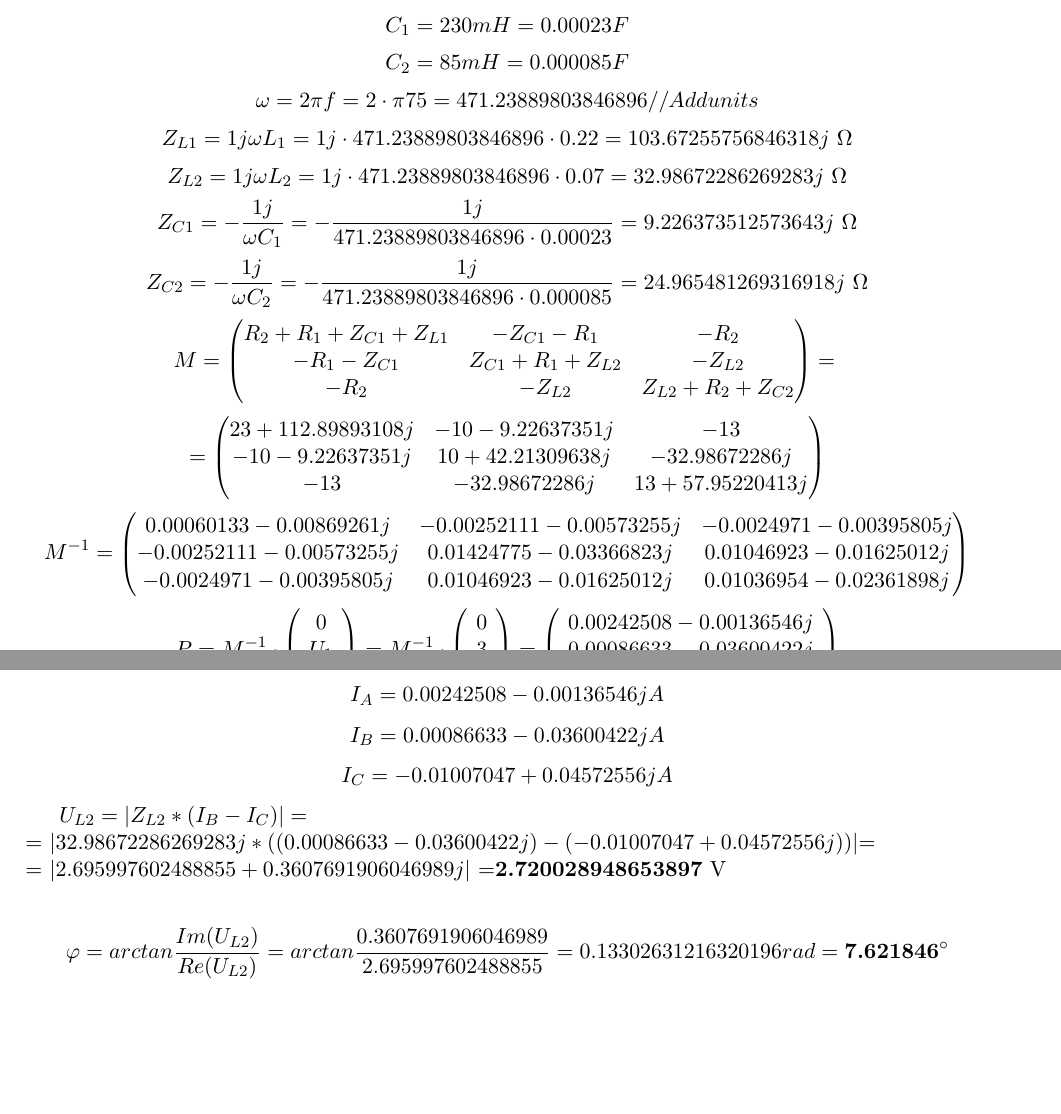
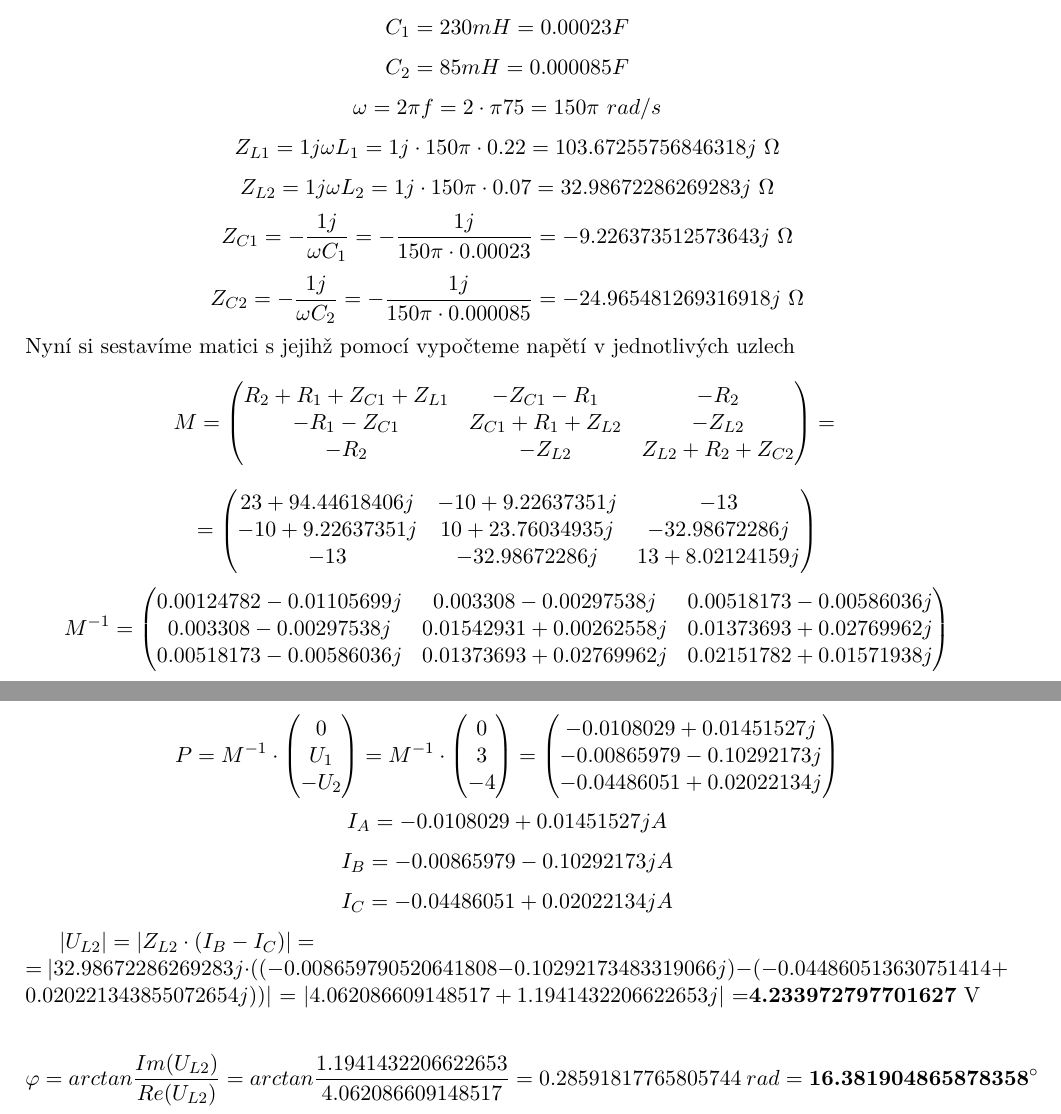
Before and after one commit to MartinNav/iel_proj, a LaTeX document (final/00-projekt.tex, which reads final/04-pr4.tex): two parts of pages 8 and 9 of 12, joined at a grey line, cut so that both start at the same text, the shorter picture padded with empty space. Compiled offline with pdfLaTeX.

Commit message:
All calculations are done

```diff
--- a/final/04-pr4.tex
+++ b/final/04-pr4.tex
@@ -18,28 +18,29 @@ Nejprve si převedeme hodnoty na zakladní jednotky\\
 \[
   \omega = 2\pi f
   = 2 \cdot \pi 75
-  = 471.23889803846896 // Add units
+  = 150\pi \ rad/s
 \]
 \[
   Z_{L1} = 1j \omega L_1
-  = 1j \cdot 471.23889803846896 \cdot 0.22
+  = 1j \cdot 150\pi \cdot 0.22
   = 103.67255756846318j\ \Omega
 \]
 \[
   Z_{L2} = 1j \omega L_2
-  = 1j \cdot 471.23889803846896 \cdot 0.07
+  = 1j \cdot 150\pi \cdot 0.07
   = 32.98672286269283j \ \Omega
 \]
 \[
   Z_{C1} = -\displaystyle\frac{1j}{\omega C_1}
-  = - \displaystyle\frac{1j}{471.23889803846896 \cdot 0.00023}
-  = 9.226373512573643j\ \Omega
+  = - \displaystyle\frac{1j}{150\pi \cdot 0.00023}
+  = - 9.226373512573643j\ \Omega
 \]
 \[
   Z_{C2} = -\displaystyle\frac{1j}{\omega C_2}
-  = - \displaystyle\frac{1j}{471.23889803846896 \cdot 0.000085}
-  = 24.965481269316918j\ \Omega
+  = - \displaystyle\frac{1j}{150\pi \cdot 0.000085}
+  = - 24.965481269316918j\ \Omega
 \]
+Nyní si sestavíme matici s jejihž pomocí vypočteme napětí v jednotlivých uzlech
 \[
   M =
   \begin{pmatrix}
@@ -52,18 +53,18 @@ Nejprve si převedeme hodnoty na zakladní jednotky\\
 \[
   =
   \begin{pmatrix}
-    23+112.89893108j & -10 -9.22637351j & -13\\
-    -10 -9.22637351j & 10 +42.21309638j & -32.98672286j\\
-    -13 & -32.98672286j & 13 +57.95220413j\\
+    23+94.44618406j & -10 +9.22637351j & -13\\
+    -10 +9.22637351j & 10 +23.76034935j & -32.98672286j\\
+    -13 & -32.98672286j & 13 +8.02124159j\\
   \end{pmatrix}
 \]
 \[
   M^{-1}
   =
   \begin{pmatrix}
-    0.00060133-0.00869261j & -0.00252111-0.00573255j & -0.0024971 -0.00395805j\\
-    -0.00252111-0.00573255j & 0.01424775-0.03366823j & 0.01046923-0.01625012j\\
-    -0.0024971 -0.00395805j & 0.01046923-0.01625012j & 0.01036954-0.02361898j\\
+    0.00124782-0.01105699j & 0.003308  -0.00297538j & 0.00518173-0.00586036j\\
+   0.003308  -0.00297538j & 0.01542931+0.00262558j & 0.01373693+0.02769962j\\
+    0.00518173-0.00586036j & 0.01373693+0.02769962j & 0.02151782+0.01571938j\\
   \end{pmatrix}
 \]
 \[
@@ -81,32 +82,32 @@ P = M^{-1} \cdot
 \end{pmatrix}
 =
 \begin{pmatrix}
-  0.00242508 -0.00136546j\\
-  0.00086633 -0.03600422j\\
-  -0.01007047 +0.04572556j\\
+-0.0108029 +0.01451527j\\
+ -0.00865979-0.10292173j\\
+ -0.04486051+0.02022134j\\
 \end{pmatrix}
 \]
 \[
   I_A =
-  0.00242508 -0.00136546j A
+-0.0108029 +0.01451527j A
 \]
 \[
   I_B =
-  0.00086633 -0.03600422j A
+ -0.00865979-0.10292173j A
 \]
 \[
   I_C =
- -0.01007047 + 0.04572556j A
+ -0.04486051+0.02022134j A
 \]
 
-  $U_{L2} = |Z_{L2} * (I_B-I_C)|=$\\
-  = $|32.98672286269283j*((0.00086633-0.03600422j)-(-0.01007047+0.04572556j))|$=\\
-  = $|2.695997602488855+0.3607691906046989j|$
-  =\textbf{2.720028948653897} V
+  $|U_{L2}| = |Z_{L2} \cdot (I_B-I_C)|=$\\
+  = $|32.98672286269283j\cdot((-0.008659790520641808-0.10292173483319066j)-(-0.044860513630751414+0.020221343855072654j))|$
+  = $|4.062086609148517+1.1941432206622653j|$
+  =\textbf{4.233972797701627} V
 
   \[
     \varphi = arctan \displaystyle\frac{Im(U_{L2})}{Re(U_{L2})}
-    = arctan \displaystyle\frac{0.3607691906046989}{2.695997602488855}
-    = 0.13302631216320196rad
-    = \textbf{7.621846}\si\degree
+    = arctan \displaystyle\frac{1.1941432206622653}{4.062086609148517}
+    = 0.28591817765805744\ rad
+    = \textbf{16.381904865878358}\si\degree
   \]
```
Also changed, not shown: final/03-pr3.tex (+1 -1 lines), final/05-pr5.tex (+1 -1 lines), final/06-tab.tex (+1 -1 lines), final/00-projekt.pdf, 4 other files.
